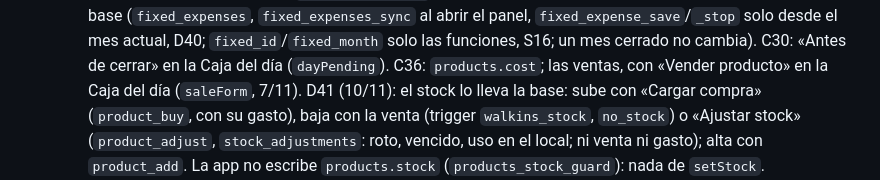
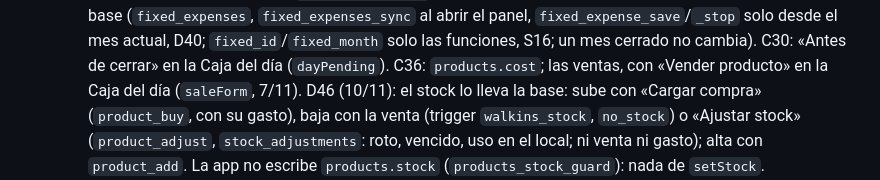
Before and after one commit to bruce-hash/TuTiempoTurnero, a Markdown page: CLAUDE.md, the part around the change. GitHub-like rendering.

```diff
--- a/CLAUDE.md
+++ b/CLAUDE.md
@@ -73,7 +73,7 @@ Bruno es el responsable técnico: vos generás el código, él lo dirige, revisa
   - V4 resto: C31 gastos fijos en `src/lib/fijos.js` (qué corre cada mes; en la demo, la misma regla) y en la base
     (`fixed_expenses`, `fixed_expenses_sync` al abrir el panel, `fixed_expense_save`/`_stop` solo desde el mes actual, D40; `fixed_id`/`fixed_month` solo las funciones, S16; un mes cerrado
     no cambia). C30: «Antes de cerrar» en la Caja del día (`dayPending`). C36: `products.cost`; las ventas, con «Vender producto» en la Caja del día (`saleForm`, 7/11).
-    D41 (10/11): el stock lo lleva la base: sube con «Cargar compra» (`product_buy`, con su gasto), baja con la venta (trigger
+    D46 (10/11): el stock lo lleva la base: sube con «Cargar compra» (`product_buy`, con su gasto), baja con la venta (trigger
     `walkins_stock`, `no_stock`) o «Ajustar stock» (`product_adjust`, `stock_adjustments`: roto, vencido, uso en el local; ni venta
     ni gasto); alta con `product_add`. La app no escribe `products.stock` (`products_stock_guard`): nada de `setStock`.
   - V5 resto (C29): interruptor global de sellos (`app_settings.stamps_on`, `stampsOn()` en `src/ui/sellos.js`; todo lo de
```
Also changed, not shown: docs/01-decisiones.md (+1 -1 lines).
